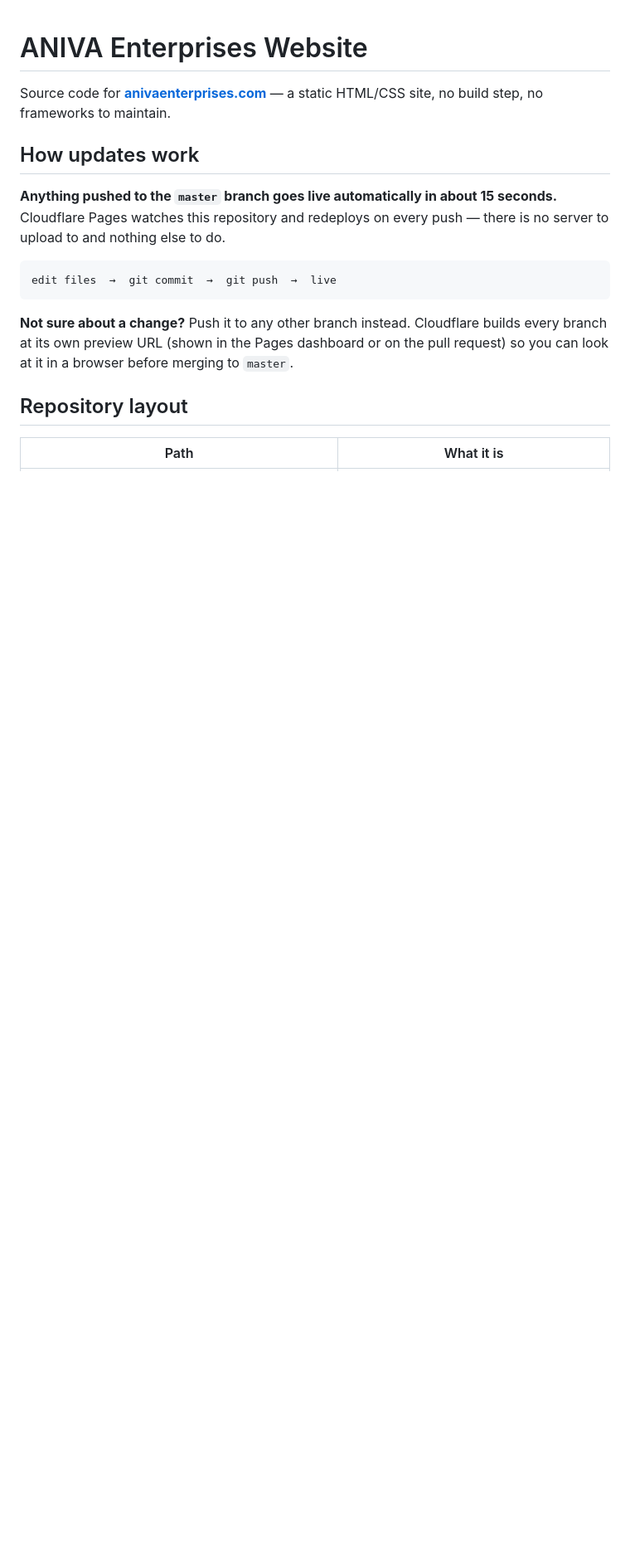
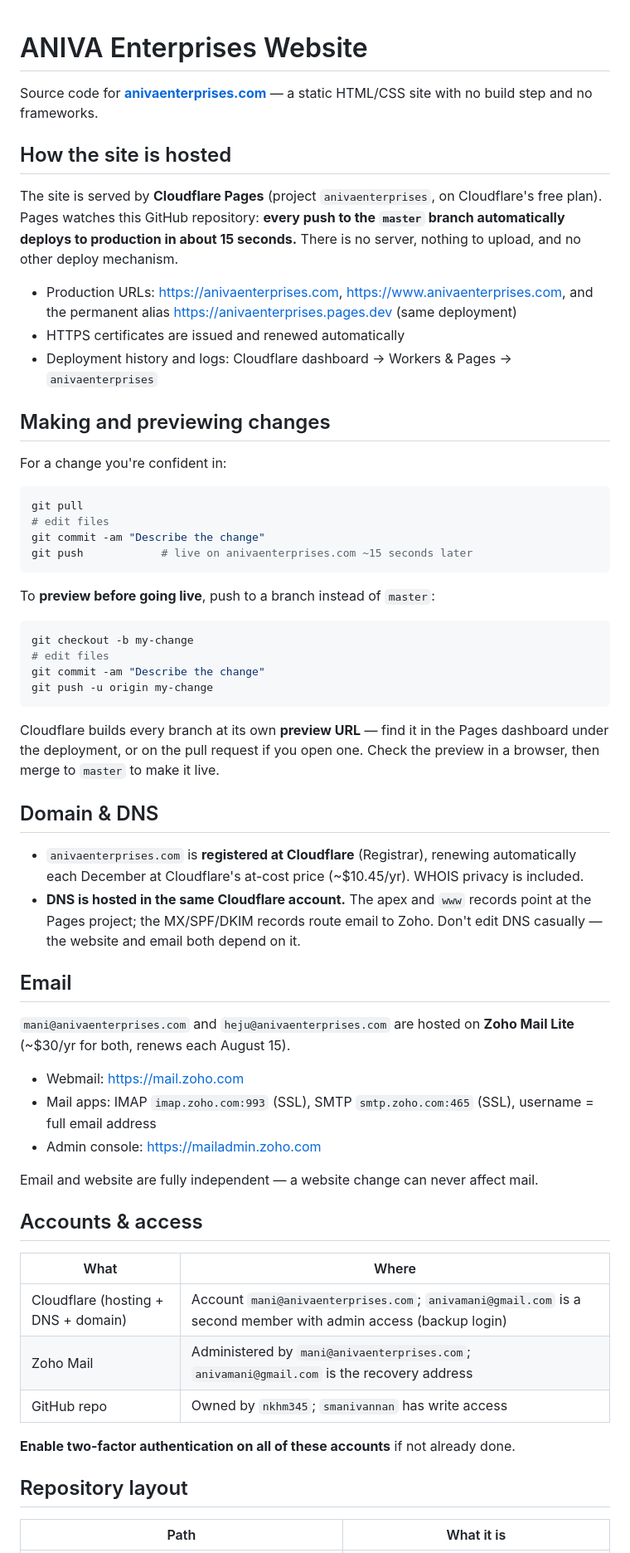
Before and after one commit to nkhm345/ANIVA-Enterprises-Website, a Markdown page: README.md, the part around one of its changes. Shown at 83% size. Drawn GitHub-style; blank space fills up the shorter version.

Commit message:
Rewrite README to describe end-state only: hosting, deploys, domain, email
Co-Authored-By: Claude Fable 5 <noreply@anthropic.com>

````diff
--- a/README.md
+++ b/README.md
@@ -1,21 +1,74 @@
 # ANIVA Enterprises Website
 
 Source code for **[anivaenterprises.com](https://anivaenterprises.com)** — a static
-HTML/CSS site, no build step, no frameworks to maintain.
+HTML/CSS site with no build step and no frameworks.
 
-## How updates work
+## How the site is hosted
 
-**Anything pushed to the `master` branch goes live automatically in about 15
-seconds.** Cloudflare Pages watches this repository and redeploys on every push —
-there is no server to upload to and nothing else to do.
+The site is served by **Cloudflare Pages** (project `anivaenterprises`, on
+Cloudflare's free plan). Pages watches this GitHub repository: **every push to
+the `master` branch automatically deploys to production in about 15 seconds.**
+There is no server, nothing to upload, and no other deploy mechanism.
 
-```
-edit files  →  git commit  →  git push  →  live
+- Production URLs: <https://anivaenterprises.com>, <https://www.anivaenterprises.com>,
+  and the permanent alias <https://anivaenterprises.pages.dev> (same deployment)
+- HTTPS certificates are issued and renewed automatically
+- Deployment history and logs: Cloudflare dashboard → Workers & Pages → `anivaenterprises`
+
+## Making and previewing changes
+
+For a change you're confident in:
+
+```bash
+git pull
+# edit files
+git commit -am "Describe the change"
+git push            # live on anivaenterprises.com ~15 seconds later
 ```
 
-**Not sure about a change?** Push it to any other branch instead. Cloudflare
-builds every branch at its own preview URL (shown in the Pages dashboard or on
-the pull request) so you can look at it in a browser before merging to `master`.
+To **preview before going live**, push to a branch instead of `master`:
+
+```bash
+git checkout -b my-change
+# edit files
+git commit -am "Describe the change"
+git push -u origin my-change
+```
+
+Cloudflare builds every branch at its own **preview URL** — find it in the
+Pages dashboard under the deployment, or on the pull request if you open one.
+Check the preview in a browser, then merge to `master` to make it live.
+
+## Domain & DNS
+
+- `anivaenterprises.com` is **registered at Cloudflare** (Registrar), renewing
+  automatically each December at Cloudflare's at-cost price (~$10.45/yr).
+  WHOIS privacy is included.
+- **DNS is hosted in the same Cloudflare account.** The apex and `www` records
+  point at the Pages project; the MX/SPF/DKIM records route email to Zoho.
+  Don't edit DNS casually — the website and email both depend on it.
+
+## Email
+
+`mani@anivaenterprises.com` and `heju@anivaenterprises.com` are hosted on
+**Zoho Mail Lite** (~$30/yr for both, renews each August 15).
+
+- Webmail: <https://mail.zoho.com>
+- Mail apps: IMAP `imap.zoho.com:993` (SSL), SMTP `smtp.zoho.com:465` (SSL),
+  username = full email address
+- Admin console: <https://mailadmin.zoho.com>
+
+Email and website are fully independent — a website change can never affect mail.
+
+## Accounts & access
+
+| What | Where |
+|---|---|
+| Cloudflare (hosting + DNS + domain) | Account `mani@anivaenterprises.com`; `anivamani@gmail.com` is a second member with admin access (backup login) |
+| Zoho Mail | Administered by `mani@anivaenterprises.com`; `anivamani@gmail.com` is the recovery address |
+| GitHub repo | Owned by `nkhm345`; `smanivannan` has write access |
+
+**Enable two-factor authentication on all of these accounts** if not already done.
 
 ## Repository layout
 
````
Also changed, not shown: other parts of README.md (+8 -38 lines).
